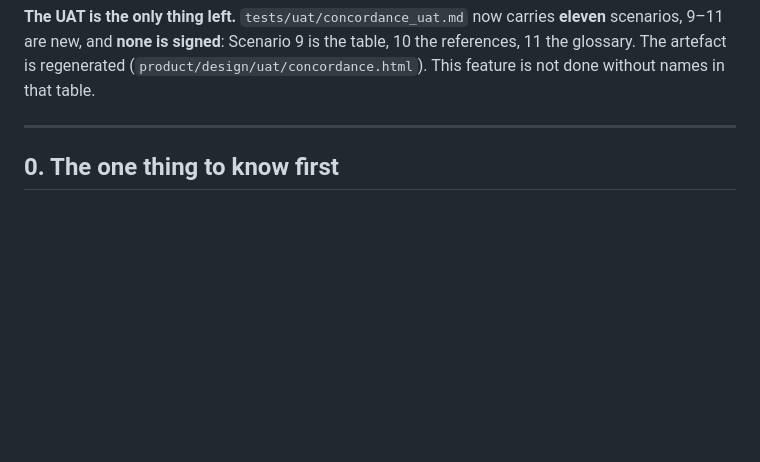
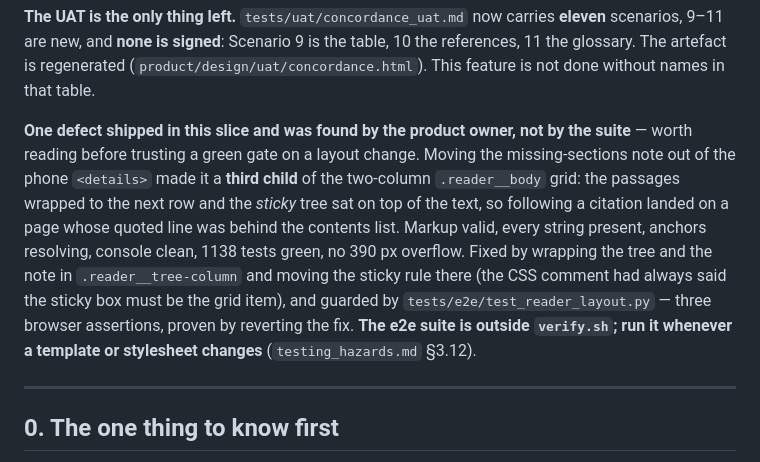
Before and after one commit to KobusWHMeiring/PGS, a Markdown page: HANDOVER.md, the part around the change. GitHub-like rendering; blank space fills up the shorter version.

Commit message:
docs(r9): the grid defect is recorded, and the e2e gap with it
Plan-Task: 9

```diff
--- a/HANDOVER.md
+++ b/HANDOVER.md
@@ -267,6 +267,17 @@ the test asserts their absence. Making them linkable needs the corpus artefact,
 9–11 are new, and **none is signed**: Scenario 9 is the table, 10 the references, 11 the glossary.
 The artefact is regenerated (`product/design/uat/concordance.html`). This feature is not done without
 names in that table.
+
+**One defect shipped in this slice and was found by the product owner, not by the suite** — worth
+reading before trusting a green gate on a layout change. Moving the missing-sections note out of the
+phone `<details>` made it a **third child** of the two-column `.reader__body` grid: the passages
+wrapped to the next row and the *sticky* tree sat on top of the text, so following a citation landed
+on a page whose quoted line was behind the contents list. Markup valid, every string present, anchors
+resolving, console clean, 1138 tests green, no 390 px overflow. Fixed by wrapping the tree and the
+note in `.reader__tree-column` and moving the sticky rule there (the CSS comment had always said the
+sticky box must be the grid item), and guarded by `tests/e2e/test_reader_layout.py` — three browser
+assertions, proven by reverting the fix. **The e2e suite is outside `verify.sh`; run it whenever a
+template or stylesheet changes** (`testing_hazards.md` §3.12).
 
 ---
 
```
Also changed, not shown: product/backlog/backlog.md (+1 -1 lines), 1 other file.
